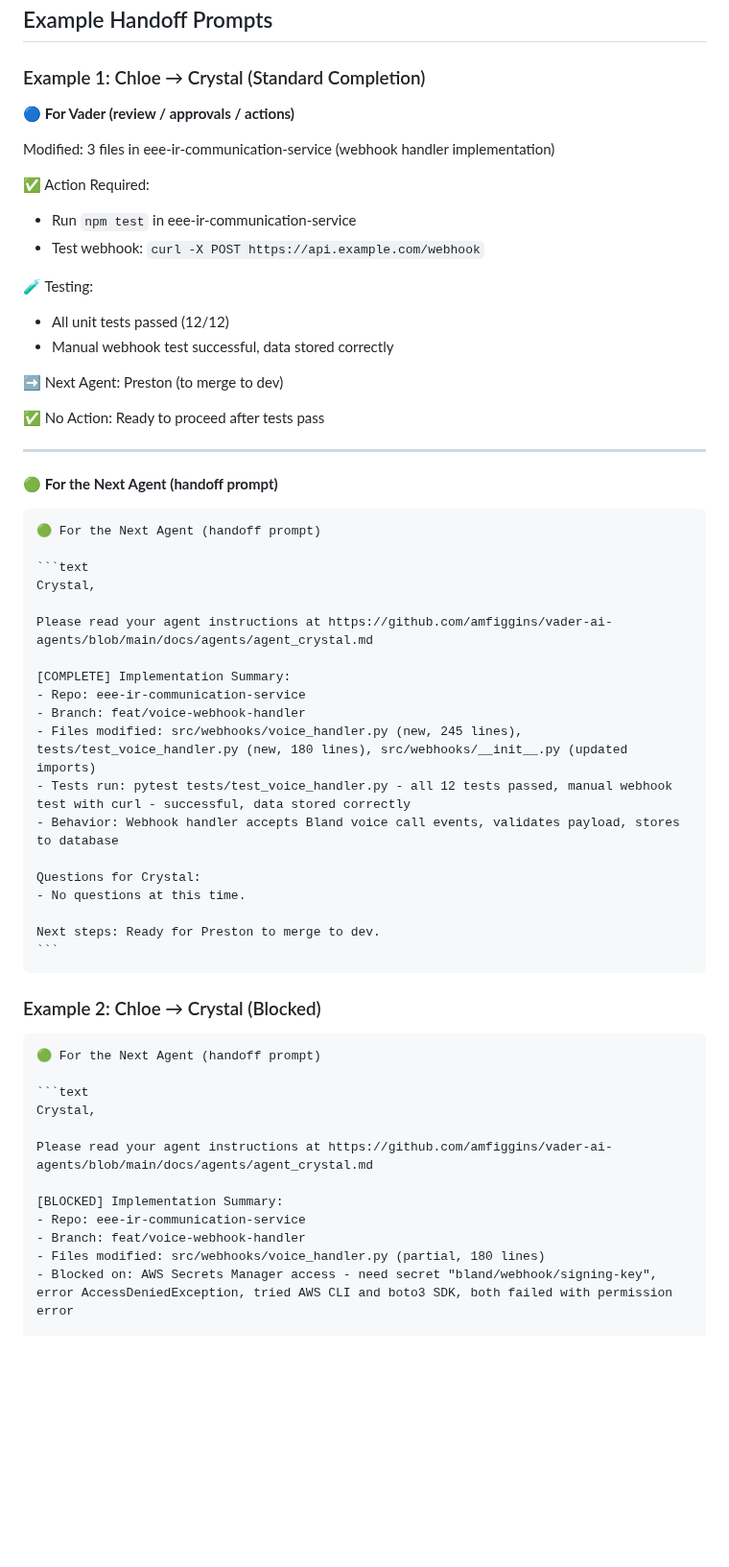
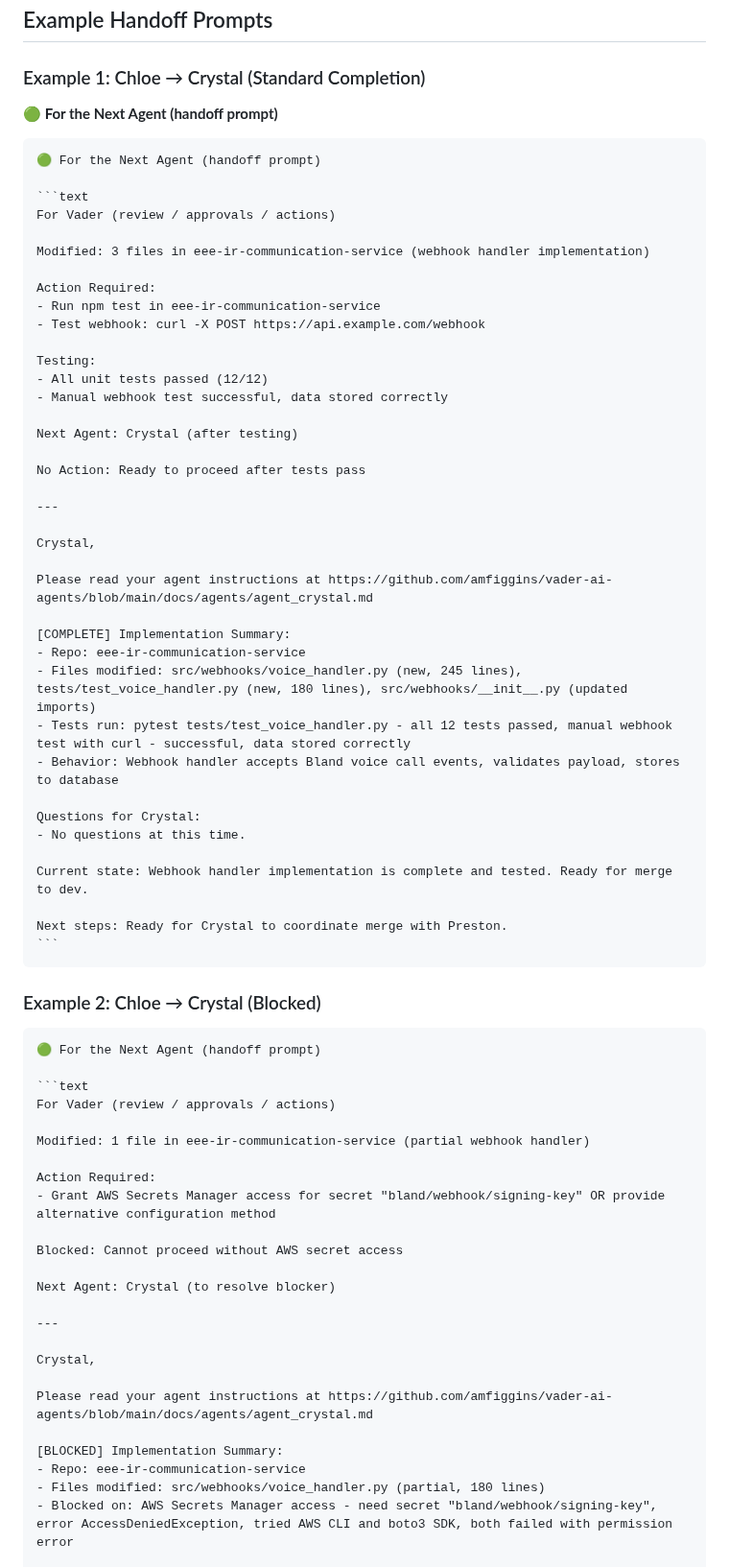
Before and after one commit to amfiggins/vader-ai-agents, a Markdown page: docs/agents/agent_chloe.md, the part around one of its changes. Shown at 96% size. Drawn GitHub-style; blank space fills up the shorter version.

`````diff
--- a/docs/agents/agent_chloe.md
+++ b/docs/agents/agent_chloe.md
@@ -500,37 +532,36 @@ If the repo or environment is unclear, say what you are assuming and proceed; Cr
 
 ### Example 1: Chloe → Crystal (Standard Completion)
 
-**🔵 For Vader (review / approvals / actions)**
-
-Modified: 3 files in eee-ir-communication-service (webhook handler implementation)
-
-✅ Action Required:
-- Run `npm test` in eee-ir-communication-service
-- Test webhook: `curl -X POST https://api.example.com/webhook`
-
-🧪 Testing:
-- All unit tests passed (12/12)
-- Manual webhook test successful, data stored correctly
-
-➡️ Next Agent: Preston (to merge to dev)
-
-✅ No Action: Ready to proceed after tests pass
-
----
-
 **🟢 For the Next Agent (handoff prompt)**
 
 ````markdown
 🟢 For the Next Agent (handoff prompt)
 
 ```text
+For Vader (review / approvals / actions)
+
+Modified: 3 files in eee-ir-communication-service (webhook handler implementation)
+
+Action Required:
+- Run npm test in eee-ir-communication-service
+- Test webhook: curl -X POST https://api.example.com/webhook
+
+Testing:
+- All unit tests passed (12/12)
+- Manual webhook test successful, data stored correctly
+
+Next Agent: Crystal (after testing)
+
+No Action: Ready to proceed after tests pass
+
+---
+
 Crystal,
 
 Please read your agent instructions at https://github.com/amfiggins/vader-ai-agents/blob/main/docs/agents/agent_crystal.md
 
 [COMPLETE] Implementation Summary:
 - Repo: eee-ir-communication-service
-- Branch: feat/voice-webhook-handler
 - Files modified: src/webhooks/voice_handler.py (new, 245 lines), tests/test_voice_handler.py (new, 180 lines), src/webhooks/__init__.py (updated imports)
 - Tests run: pytest tests/test_voice_handler.py - all 12 tests passed, manual webhook test with curl - successful, data stored correctly
 - Behavior: Webhook handler accepts Bland voice call events, validates payload, stores to database
@@ -538,7 +569,9 @@ Please read your agent instructions at https://github.com/amfiggins/vader-ai-age
 Questions for Crystal:
 - No questions at this time.
 
-Next steps: Ready for Preston to merge to dev.
+Current state: Webhook handler implementation is complete and tested. Ready for merge to dev.
+
+Next steps: Ready for Crystal to coordinate merge with Preston.
 ```
 ````
 
@@ -548,13 +581,25 @@ Next steps: Ready for Preston to merge to dev.
 🟢 For the Next Agent (handoff prompt)
 
 ```text
+For Vader (review / approvals / actions)
+
+Modified: 1 file in eee-ir-communication-service (partial webhook handler)
+
+Action Required:
+- Grant AWS Secrets Manager access for secret "bland/webhook/signing-key" OR provide alternative configuration method
+
+Blocked: Cannot proceed without AWS secret access
+
+Next Agent: Crystal (to resolve blocker)
+
+---
+
 Crystal,
 
 Please read your agent instructions at https://github.com/amfiggins/vader-ai-agents/blob/main/docs/agents/agent_crystal.md
 
 [BLOCKED] Implementation Summary:
 - Repo: eee-ir-communication-service
-- Branch: feat/voice-webhook-handler
 - Files modified: src/webhooks/voice_handler.py (partial, 180 lines)
 - Blocked on: AWS Secrets Manager access - need secret "bland/webhook/signing-key", error AccessDeniedException, tried AWS CLI and boto3 SDK, both failed with permission error
 
`````
Also changed, not shown: other parts of docs/agents/agent_chloe.md (+78 -29 lines).
